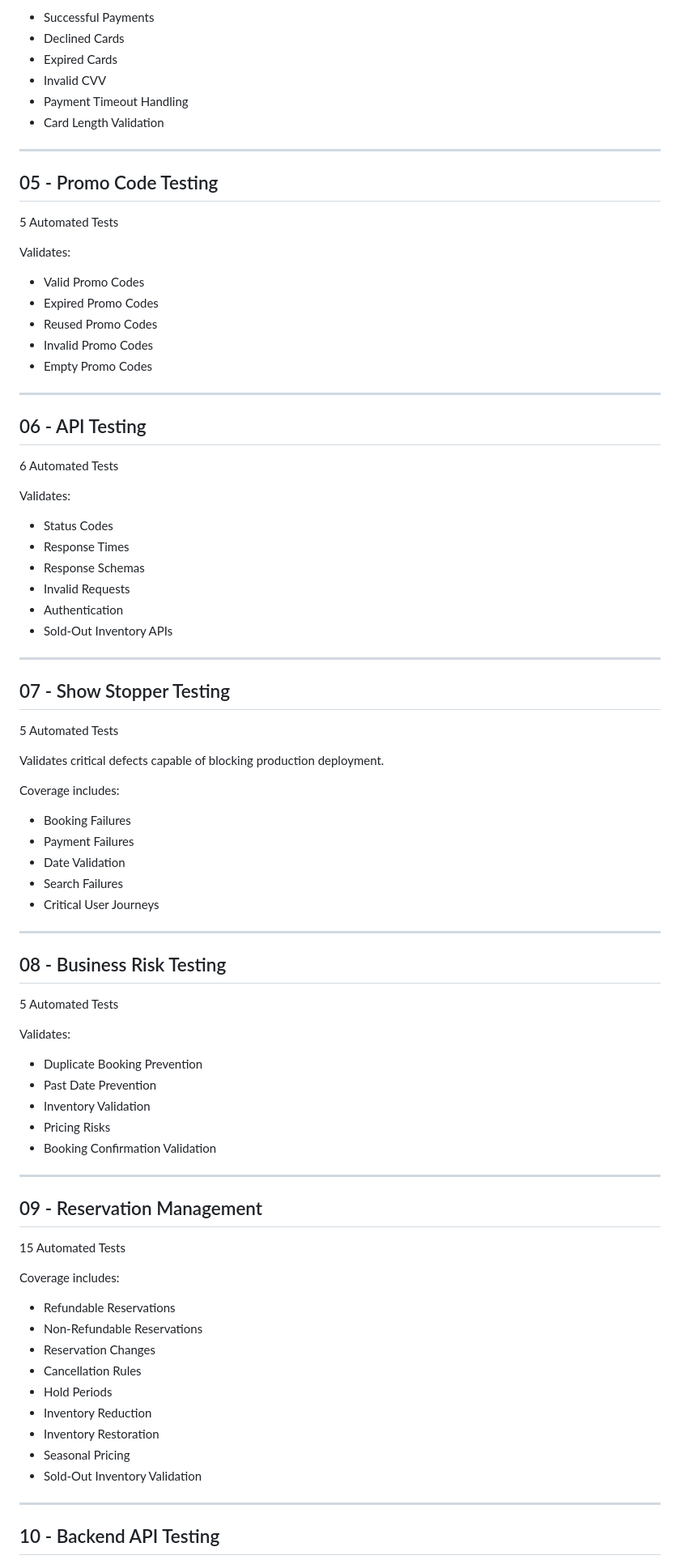
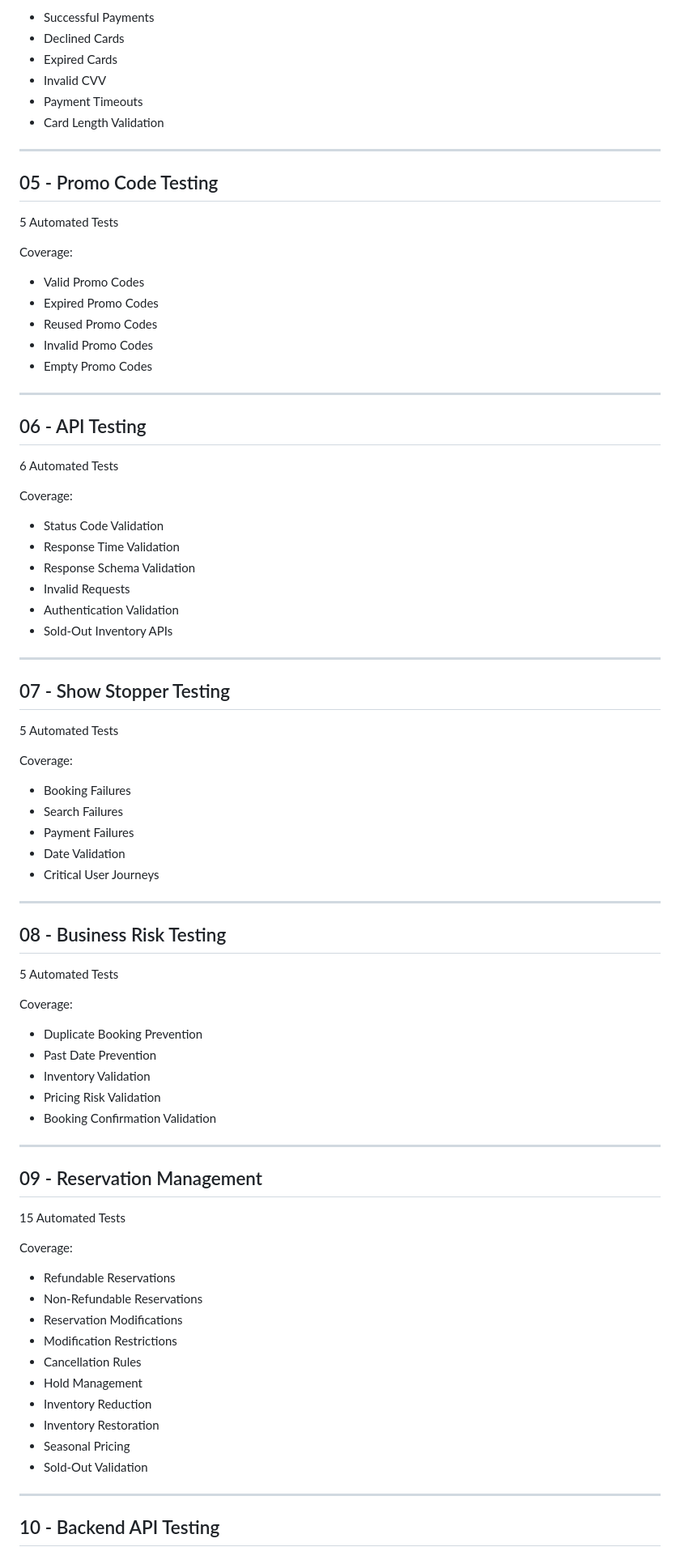
Before and after one commit to MichaelMartinezQA/OmniQA-Automation-Framework, a Markdown page: README.md, the part around one of its changes. Shown at 81% size. GitHub-like rendering.

```diff
--- a/README.md
+++ b/README.md
@@ -128,7 +145,7 @@ Validates:
 * Declined Cards
 * Expired Cards
 * Invalid CVV
-* Payment Timeout Handling
+* Payment Timeouts
 * Card Length Validation
 
 ---
@@ -137,7 +154,7 @@ Validates:
 
 5 Automated Tests
 
-Validates:
+Coverage:
 
 * Valid Promo Codes
 * Expired Promo Codes
@@ -151,13 +168,13 @@ Validates:
 
 6 Automated Tests
 
-Validates:
+Coverage:
 
-* Status Codes
-* Response Times
-* Response Schemas
+* Status Code Validation
+* Response Time Validation
+* Response Schema Validation
 * Invalid Requests
-* Authentication
+* Authentication Validation
 * Sold-Out Inventory APIs
 
 ---
@@ -166,14 +183,12 @@ Validates:
 
 5 Automated Tests
 
-Validates critical defects capable of blocking production deployment.
-
-Coverage includes:
+Coverage:
 
 * Booking Failures
+* Search Failures
 * Payment Failures
 * Date Validation
-* Search Failures
 * Critical User Journeys
 
 ---
@@ -182,12 +197,12 @@ Coverage includes:
 
 5 Automated Tests
 
-Validates:
+Coverage:
 
 * Duplicate Booking Prevention
 * Past Date Prevention
 * Inventory Validation
-* Pricing Risks
+* Pricing Risk Validation
 * Booking Confirmation Validation
 
 ---
@@ -196,17 +211,18 @@ Validates:
 
 15 Automated Tests
 
-Coverage includes:
+Coverage:
 
 * Refundable Reservations
 * Non-Refundable Reservations
-* Reservation Changes
+* Reservation Modifications
+* Modification Restrictions
 * Cancellation Rules
-* Hold Periods
+* Hold Management
 * Inventory Reduction
 * Inventory Restoration
 * Seasonal Pricing
-* Sold-Out Inventory Validation
+* Sold-Out Validation
 
 ---
 
```
Also changed, not shown: other parts of README.md (+125 -66 lines).
